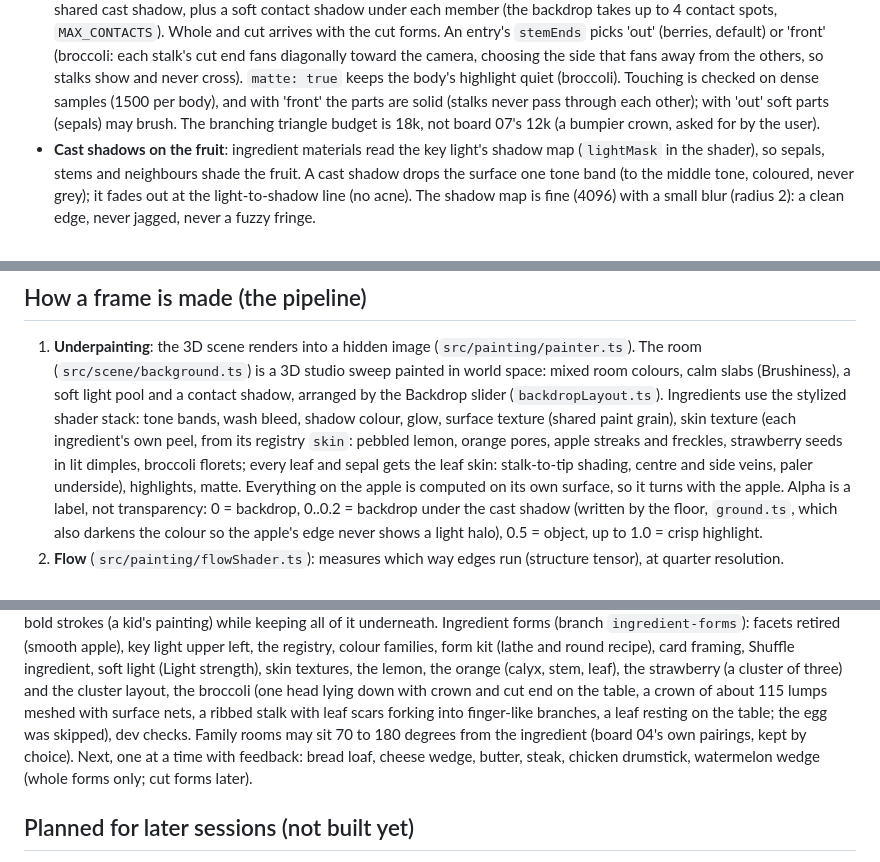
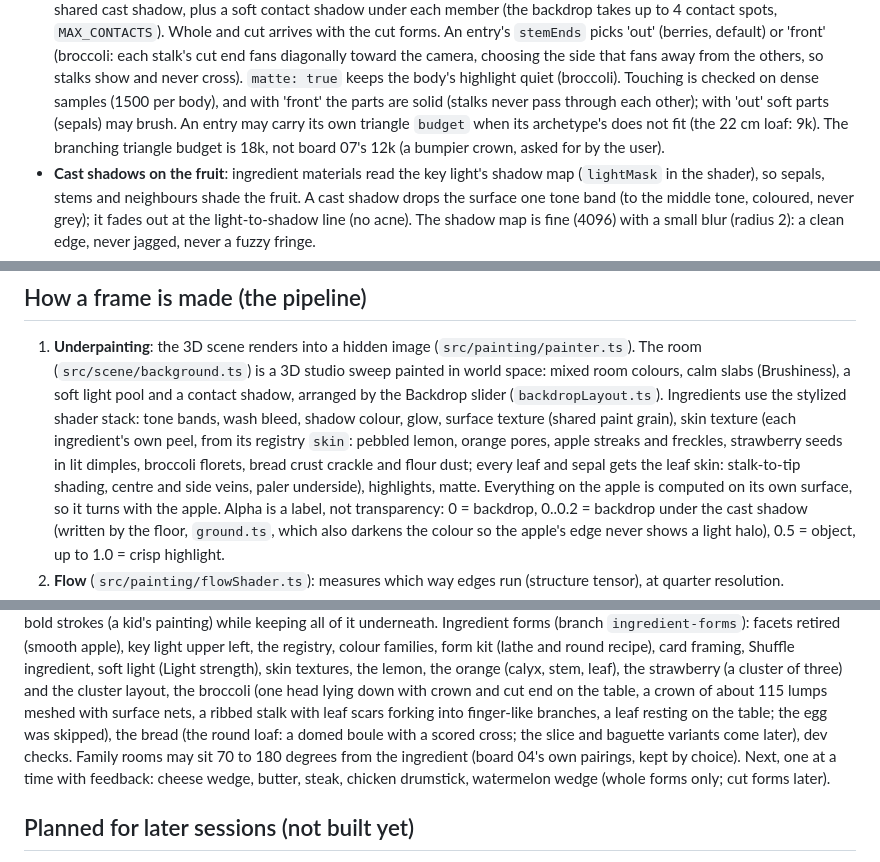
Before and after one commit to sudhamshuds-ui/forage-style-lab, a Markdown page: CLAUDE.md, 3 parts joined by grey strips. Drawn GitHub-style.

Commit message:
CLAUDE.md: bread loaf, crust skin, per-entry budget
Co-Authored-By: Claude Opus 5.5 <noreply@anthropic.com>

```diff
--- a/CLAUDE.md
+++ b/CLAUDE.md
@@ -87,7 +87,8 @@ keep code readable with friendly comments.
   toward the camera, choosing the side that fans away from the others, so stalks show and
   never cross). `matte: true` keeps the body's highlight quiet (broccoli). Touching is checked
   on dense samples (1500 per body), and with 'front' the parts are solid (stalks never pass
-  through each other); with 'out' soft parts (sepals) may brush. The branching triangle
+  through each other); with 'out' soft parts (sepals) may brush. An entry may carry its own
+  triangle `budget` when its archetype's does not fit (the 22 cm loaf: 9k). The branching triangle
   budget is 18k, not board 07's 12k (a bumpier crown, asked for by the user).
 - **Cast shadows on the fruit**: ingredient materials read the key light's shadow map
   (`lightMask` in the shader), so sepals, stems and neighbours shade the fruit. A cast shadow
@@ -130,7 +131,8 @@ keep code readable with friendly comments.
    by the Backdrop slider (`backdropLayout.ts`). Ingredients use the stylized shader stack:
    tone bands, wash bleed, shadow colour, glow, surface texture (shared paint grain), skin
    texture (each ingredient's own peel, from its registry `skin`: pebbled lemon, orange
-   pores, apple streaks and freckles, strawberry seeds in lit dimples, broccoli florets; every leaf and sepal
+   pores, apple streaks and freckles, strawberry seeds in lit dimples, broccoli florets, bread crust
+   crackle and flour dust; every leaf and sepal
    gets the leaf skin: stalk-to-tip shading, centre and side veins, paler underside), highlights, matte. Everything on the apple is computed on its own surface, so
    it turns with the apple. Alpha is a label, not transparency: 0 = backdrop,
    0..0.2 = backdrop under the cast shadow (written by the floor, `ground.ts`, which also
@@ -224,10 +226,11 @@ framing, Shuffle ingredient, soft light (Light strength), skin textures, the lem
 orange (calyx, stem, leaf), the strawberry (a cluster of three) and the cluster layout,
 the broccoli (one head lying down with crown and cut end on the table, a crown of about 115
 lumps meshed with surface nets, a ribbed stalk with leaf scars forking into finger-like
-branches, a leaf resting on the table; the egg was skipped),
+branches, a leaf resting on the table; the egg was skipped), the bread (the round loaf: a
+domed boule with a scored cross; the slice and baguette variants come later),
 dev checks. Family rooms may sit 70 to 180
 degrees from the ingredient (board 04's own pairings, kept by choice). Next, one at a
-time with feedback: bread loaf, cheese wedge, butter, steak,
+time with feedback: cheese wedge, butter, steak,
 chicken drumstick, watermelon wedge (whole forms only; cut forms later).
 
 ## Planned for later sessions (not built yet)
```
